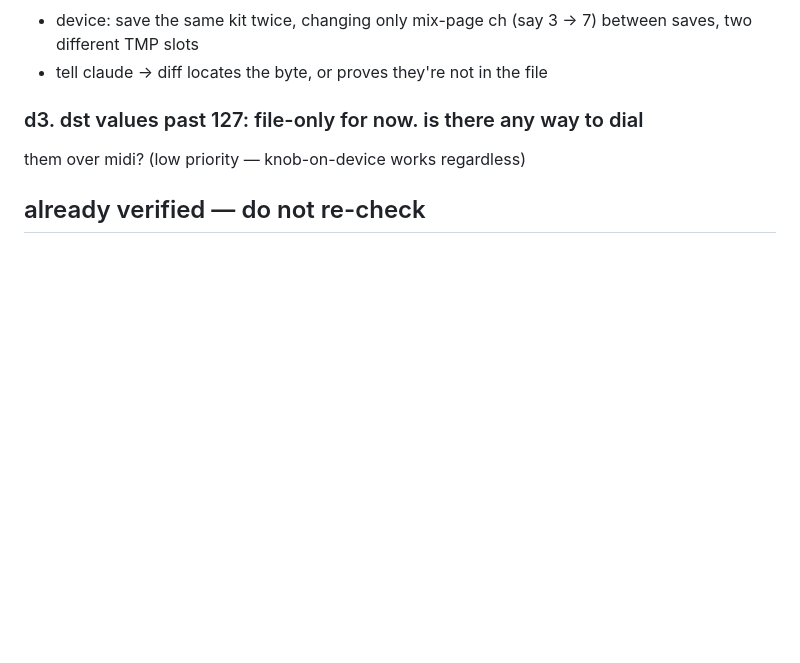
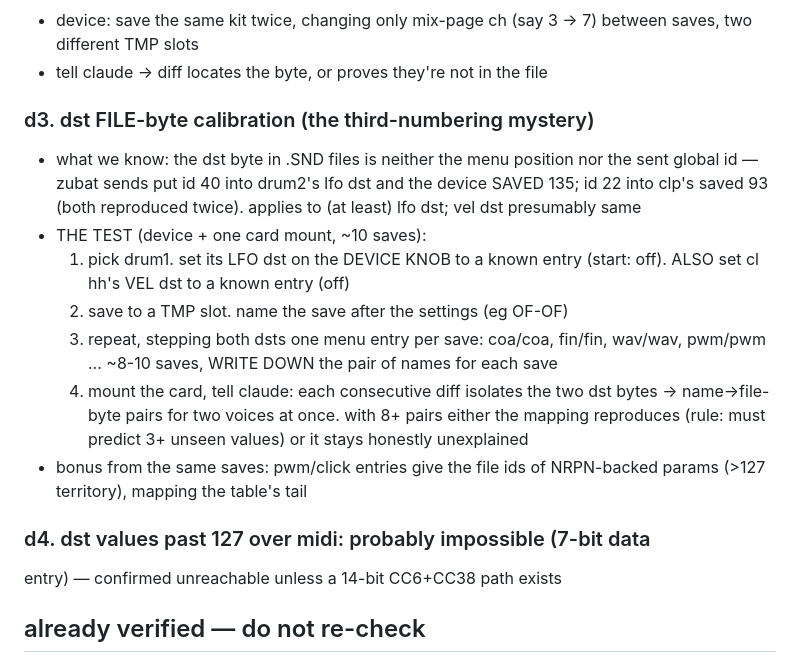
Before and after one commit to gregsadetsky/lxr02-editor, a Markdown page: CHECKS.md, the part around the change. GitHub-like rendering; blank space fills up the shorter version.

Commit message:
d3: dst file-byte calibration procedure

```diff
--- a/CHECKS.md
+++ b/CHECKS.md
@@ -159,8 +159,26 @@ number).
 - device: save the same kit twice, changing only mix-page ch (say 3 → 7)
   between saves, two different TMP slots
 - tell claude → diff locates the byte, or proves they're not in the file
-### d3. dst values past 127: file-only for now. is there any way to dial
-  them over midi? (low priority — knob-on-device works regardless)
+### d3. dst FILE-byte calibration (the third-numbering mystery)
+- what we know: the dst byte in .SND files is neither the menu position
+  nor the sent global id — zubat sends put id 40 into drum2's lfo dst
+  and the device SAVED 135; id 22 into clp's saved 93 (both reproduced
+  twice). applies to (at least) lfo dst; vel dst presumably same
+- THE TEST (device + one card mount, ~10 saves):
+  1. pick drum1. set its LFO dst on the DEVICE KNOB to a known entry
+     (start: off). ALSO set cl hh's VEL dst to a known entry (off)
+  2. save to a TMP slot. name the save after the settings (eg OF-OF)
+  3. repeat, stepping both dsts one menu entry per save: coa/coa,
+     fin/fin, wav/wav, pwm/pwm ... ~8-10 saves, WRITE DOWN the pair of
+     names for each save
+  4. mount the card, tell claude: each consecutive diff isolates the two
+     dst bytes -> name->file-byte pairs for two voices at once. with
+     8+ pairs either the mapping reproduces (rule: must predict 3+
+     unseen values) or it stays honestly unexplained
+- bonus from the same saves: pwm/click entries give the file ids of
+  NRPN-backed params (>127 territory), mapping the table's tail
+### d4. dst values past 127 over midi: probably impossible (7-bit data
+  entry) — confirmed unreachable unless a 14-bit CC6+CC38 path exists
 
 ## already verified — do not re-check
 - cc block verbatim at 7+cc, nrpn at 136+n (zubat/jurapark blind predict)
```
